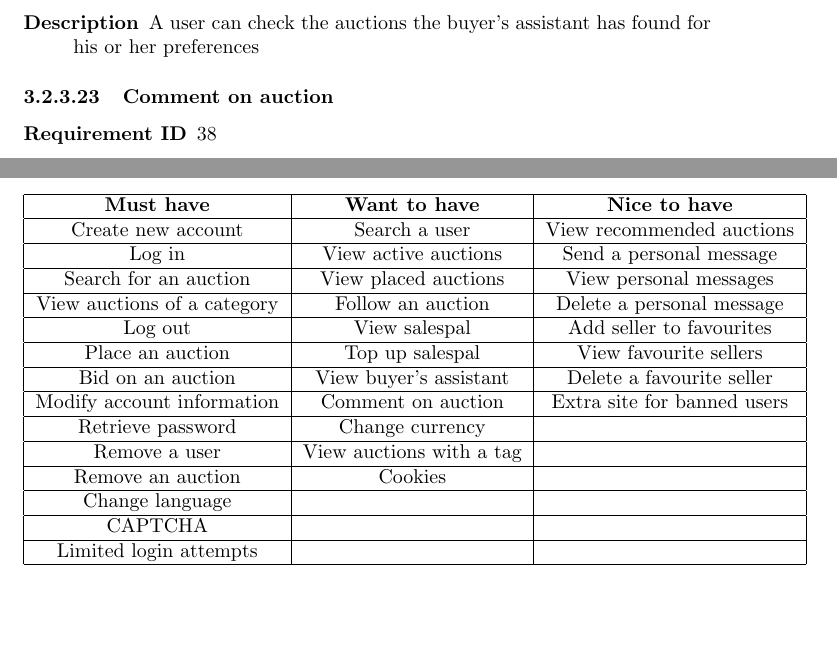
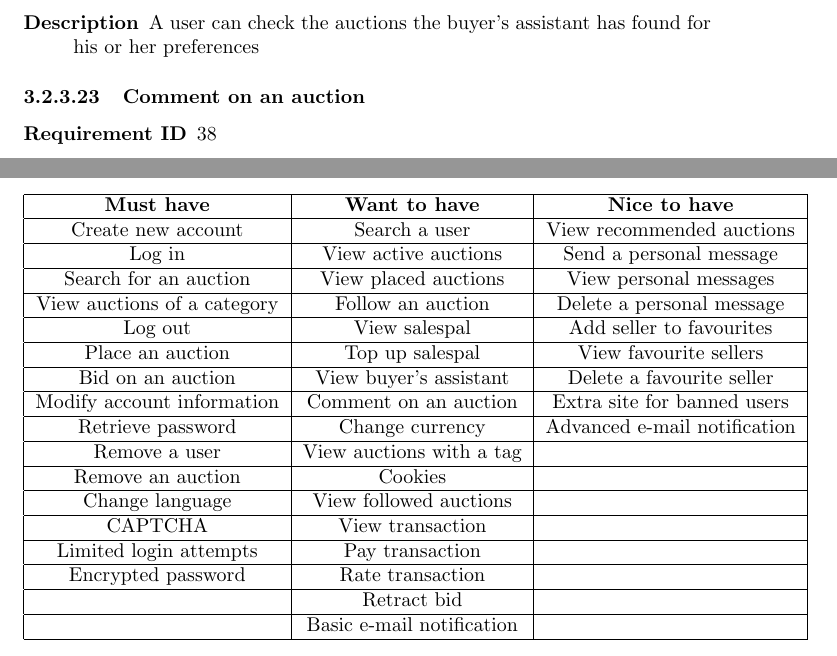
Before and after one commit to wvrossem/salesmen, a LaTeX document (docs/en/srs/src/tex/srs.tex, which reads docs/en/srs/src/tex/specific-requirements.tex): two parts of pages 23 and 26 of 27, joined at a grey line, cut so that both start at the same text, the shorter picture padded with empty space. Compiled offline with pdfLaTeX.

Commit message:
Some updates to the summary table mostly.

```diff
--- a/docs/en/srs/src/tex/specific-requirements.tex
+++ b/docs/en/srs/src/tex/specific-requirements.tex
@@ -477,7 +477,7 @@
 				\item[Description] A user can check the auctions the buyer's assistant has found
 					for his or her preferences
 			\end{description}
-		\subsubsection{Comment on auction}
+		\subsubsection{Comment on an auction}
 			\begin{description}
 				\item[Requirement ID] 38
 				\item[Priority] Want to have
@@ -597,12 +597,15 @@
 		\hline  Log out & View salespal & Add seller to favourites \\
 		\hline  Place an auction & Top up salespal & View favourite sellers \\
 		\hline  Bid on an auction & View buyer's assistant &  Delete a favourite seller\\
-		\hline  Modify account information & Comment on auction & Extra site for banned users \\
-		\hline  Retrieve password & Change currency &  \\
+		\hline  Modify account information & Comment on an auction & Extra site for banned users \\
+		\hline  Retrieve password & Change currency & Advanced e-mail notification \\
 		\hline  Remove a user & View auctions with a tag &  \\
 		\hline  Remove an auction & Cookies &  \\
-		\hline  Change language &  &  \\
-		\hline  CAPTCHA &  &  \\
-		\hline  Limited login attempts &  &  \\
+		\hline  Change language & View followed auctions &  \\
+		\hline  CAPTCHA & View transaction &  \\
+		\hline  Limited login attempts & Pay transaction  &  \\
+		\hline  Encrypted password & Rate transaction  &  \\
+		\hline   & Retract bid  &  \\
+		\hline   & Basic e-mail notification &  \\
 		\hline
 	\end{tabular}
```
Also changed, not shown: docs/en/srs/src/tex/srs.pdf, docs/en/srs/src/tex/specific-requirements.tex (6 more changed lines).
